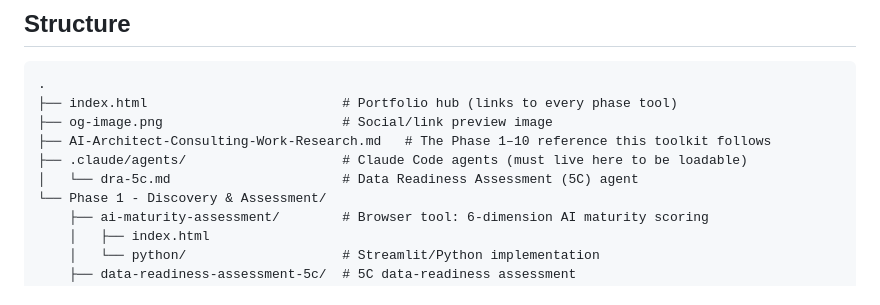
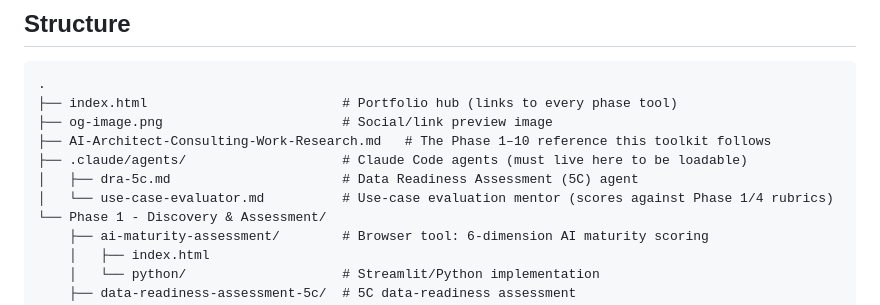
Before and after one commit to emmayg0722/AoA, a Markdown page: README.md, the part around the change. GitHub-like rendering.

Commit message:
Add use-case-evaluator agent: scores a proposed use case against existing Phase 1/4 rubrics

```diff
--- a/README.md
+++ b/README.md
@@ -14,7 +14,8 @@ its own subfolder. New phases and assets follow the same structure.
 ├── og-image.png                       # Social/link preview image
 ├── AI-Architect-Consulting-Work-Research.md   # The Phase 1–10 reference this toolkit follows
 ├── .claude/agents/                    # Claude Code agents (must live here to be loadable)
-│   └── dra-5c.md                      # Data Readiness Assessment (5C) agent
+│   ├── dra-5c.md                      # Data Readiness Assessment (5C) agent
+│   └── use-case-evaluator.md          # Use-case evaluation mentor (scores against Phase 1/4 rubrics)
 └── Phase 1 - Discovery & Assessment/
     ├── ai-maturity-assessment/        # Browser tool: 6-dimension AI maturity scoring
     │   ├── index.html
```
Also changed, not shown: .claude/agents/use-case-evaluator.md (added, +97 -0 lines).
